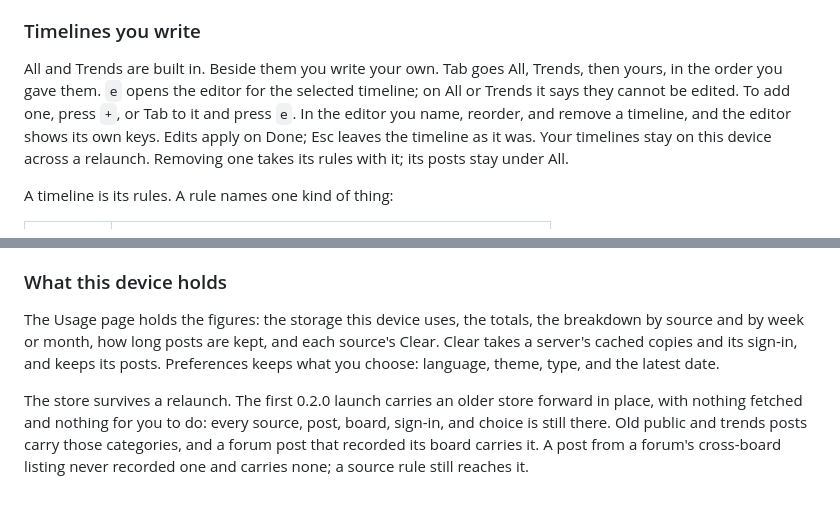
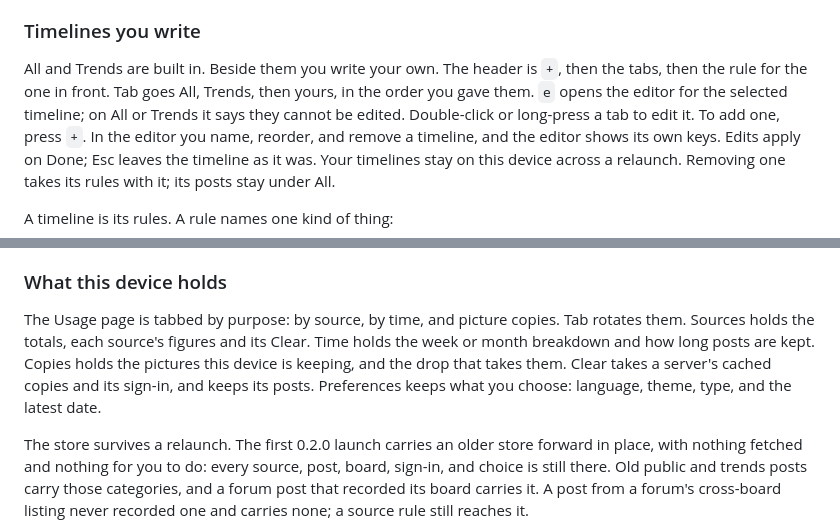
Before and after one commit to cmj0121/fediqo, a Markdown page: README.md, 2 parts joined by grey strips. Rendered like a GitHub page; blank space fills up the shorter version.

Commit message:
docs: the one-line timeline header, editing a tab by pointer, and Usage's tabs
    The README in both languages says the header is `[+]`, the tabs, then the
    rule; `[+]` is not a Tab stop; a tab is edited by double-click or
    long-press; and Usage is tabbed by source, time and picture copies.

```diff
--- a/README.md
+++ b/README.md
@@ -64,9 +64,10 @@ compose stay off until they have something.
 
 ### Timelines you write
 
-All and Trends are built in. Beside them you write your own. Tab goes All, Trends, then yours,
-in the order you gave them. `e` opens the editor for the selected timeline; on All or Trends
-it says they cannot be edited. To add one, press `+`, or Tab to it and press `e`. In the
+All and Trends are built in. Beside them you write your own. The header is `+`, then the
+tabs, then the rule for the one in front. Tab goes All, Trends, then yours, in the order you
+gave them. `e` opens the editor for the selected timeline; on All or Trends it says they
+cannot be edited. Double-click or long-press a tab to edit it. To add one, press `+`. In the
 editor you name, reorder, and remove a timeline, and the editor shows its own keys. Edits
 apply on Done; Esc leaves the timeline as it was. Your timelines stay on this device across a
 relaunch. Removing one takes its rules with it; its posts stay under All.
@@ -166,10 +167,12 @@ opened from is centred and still selected.
 
 ### What this device holds
 
-The Usage page holds the figures: the storage this device uses, the totals, the breakdown by
-source and by week or month, how long posts are kept, and each source's Clear. Clear takes a
-server's cached copies and its sign-in, and keeps its posts. Preferences keeps what you
-choose: language, theme, type, and the latest date.
+The Usage page is tabbed by purpose: by source, by time, and picture copies. Tab rotates
+them. Sources holds the totals, each source's figures and its Clear. Time holds the week or
+month breakdown and how long posts are kept. Copies holds the pictures this device is
+keeping, and the drop that takes them. Clear takes a server's cached copies and its sign-in,
+and keeps its posts. Preferences keeps what you choose: language, theme, type, and the
+latest date.
 
 The store survives a relaunch. The first 0.2.0 launch carries an older store forward in
 place, with nothing fetched and nothing for you to do: every source, post, board, sign-in,
```
Also changed, not shown: README.zh-TW.md (+7 -4 lines).
